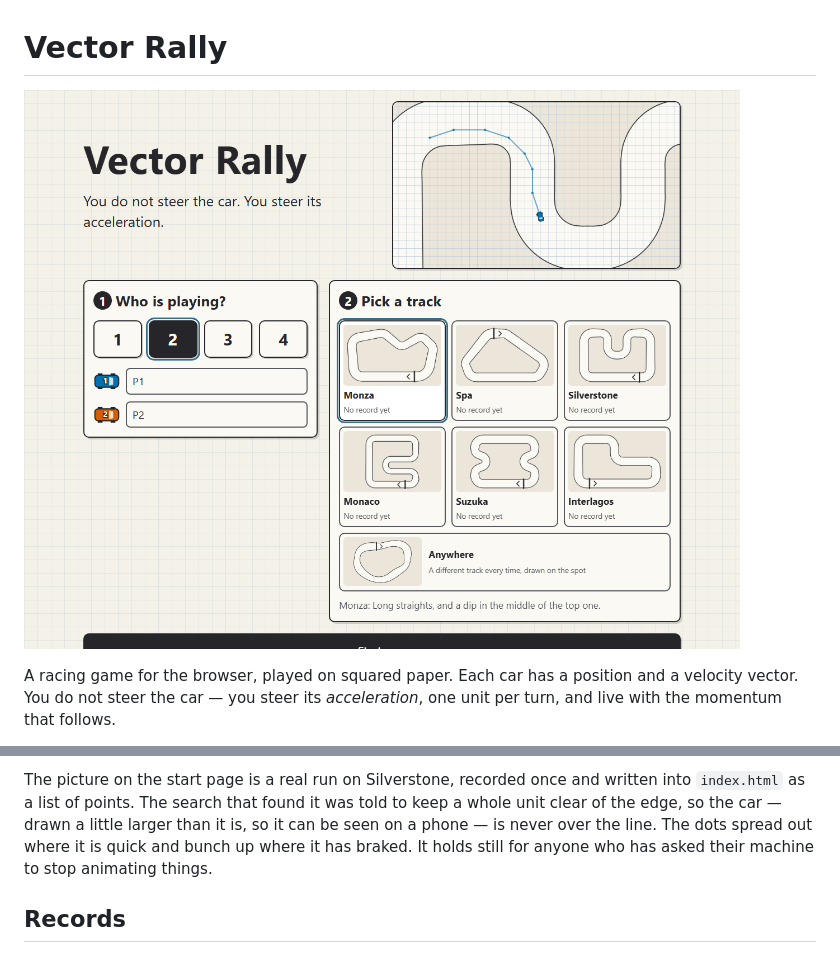
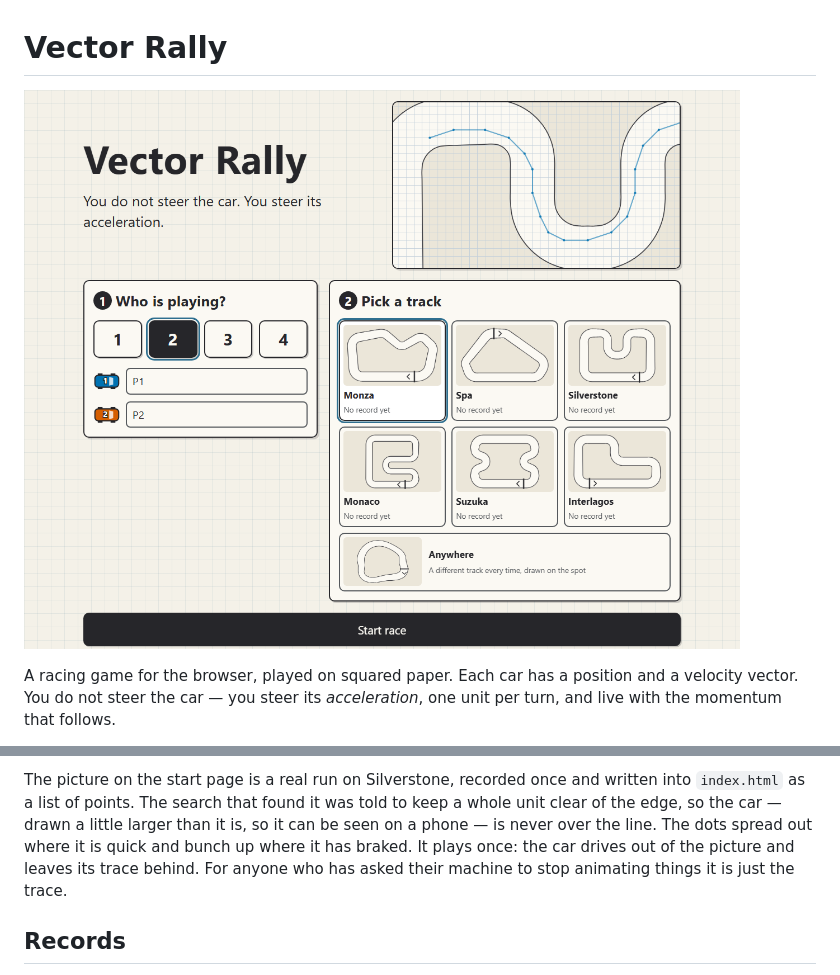
Before and after one commit to teknikpraktik/vector-rally, a Markdown page: README.md, 2 parts joined by grey strips. Drawn GitHub-style; pictures changed too: screenshot.png.

```diff
--- a/README.md
+++ b/README.md
@@ -116,8 +116,9 @@ The picture on the start page is a real run on Silverstone, recorded once and
 written into `index.html` as a list of points. The search that found it was
 told to keep a whole unit clear of the edge, so the car — drawn a little larger
 than it is, so it can be seen on a phone — is never over the line. The dots
-spread out where it is quick and bunch up where it has braked. It holds still
-for anyone who has asked their machine to stop animating things.
+spread out where it is quick and bunch up where it has braked. It plays once:
+the car drives out of the picture and leaves its trace behind. For anyone who
+has asked their machine to stop animating things it is just the trace.
 
 ## Records
 
```
Also changed, not shown: other parts of README.md (+1 -1 lines), 2 other files.
